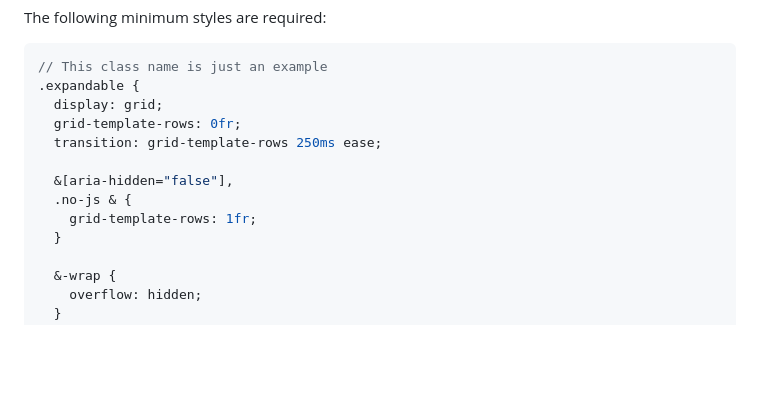
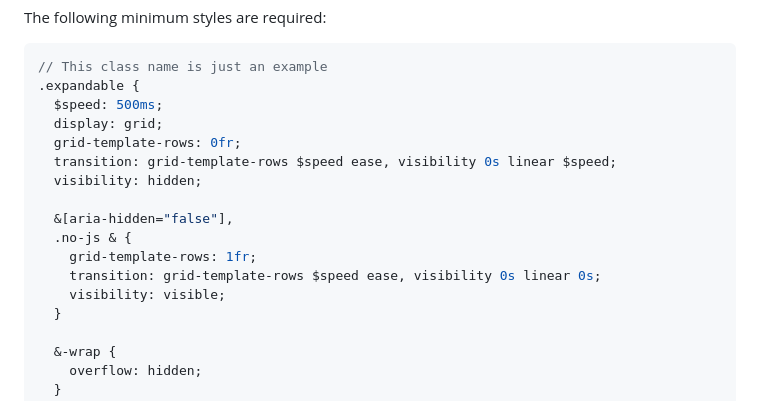
Before and after one commit to Threespot/expand-toggle, a Markdown page: README.md, the part around the change. Drawn GitHub-style; blank space fills up the shorter version.

Commit message:
docs: update example Sass in readme

````diff
--- a/README.md
+++ b/README.md
@@ -48,13 +48,17 @@ The following minimum styles are required:
 ```scss
 // This class name is just an example
 .expandable {
+  $speed: 500ms;
   display: grid;
   grid-template-rows: 0fr;
-  transition: grid-template-rows 250ms ease;
+  transition: grid-template-rows $speed ease, visibility 0s linear $speed;
+  visibility: hidden;
 
   &[aria-hidden="false"],
   .no-js & {
     grid-template-rows: 1fr;
+    transition: grid-template-rows $speed ease, visibility 0s linear 0s;
+    visibility: visible;
   }
 
   &-wrap {
````
